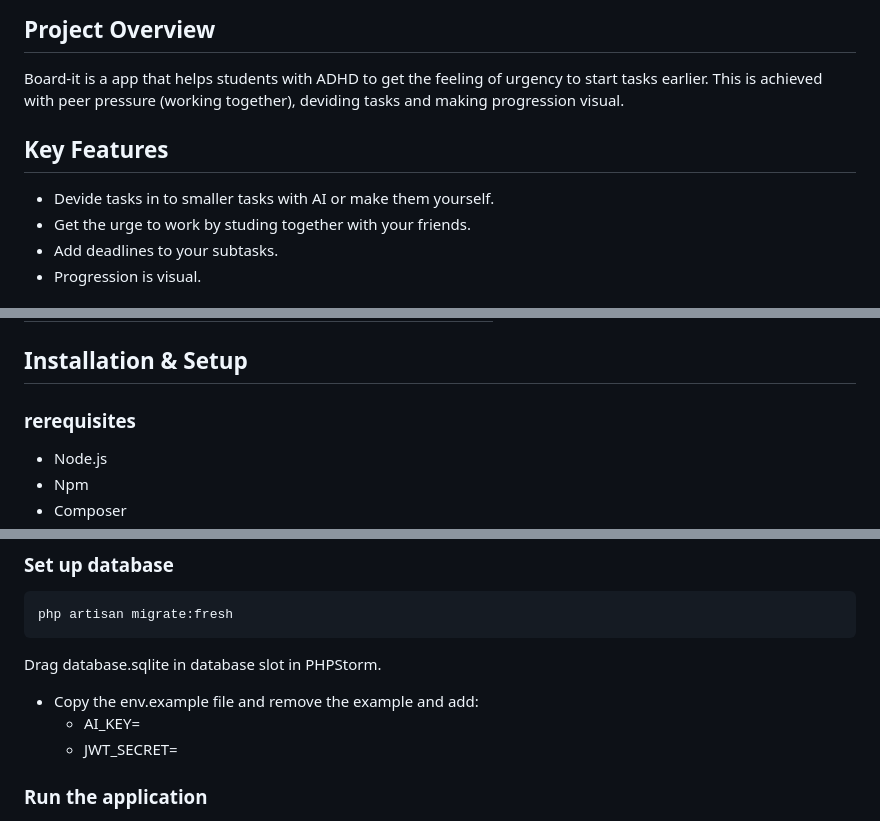
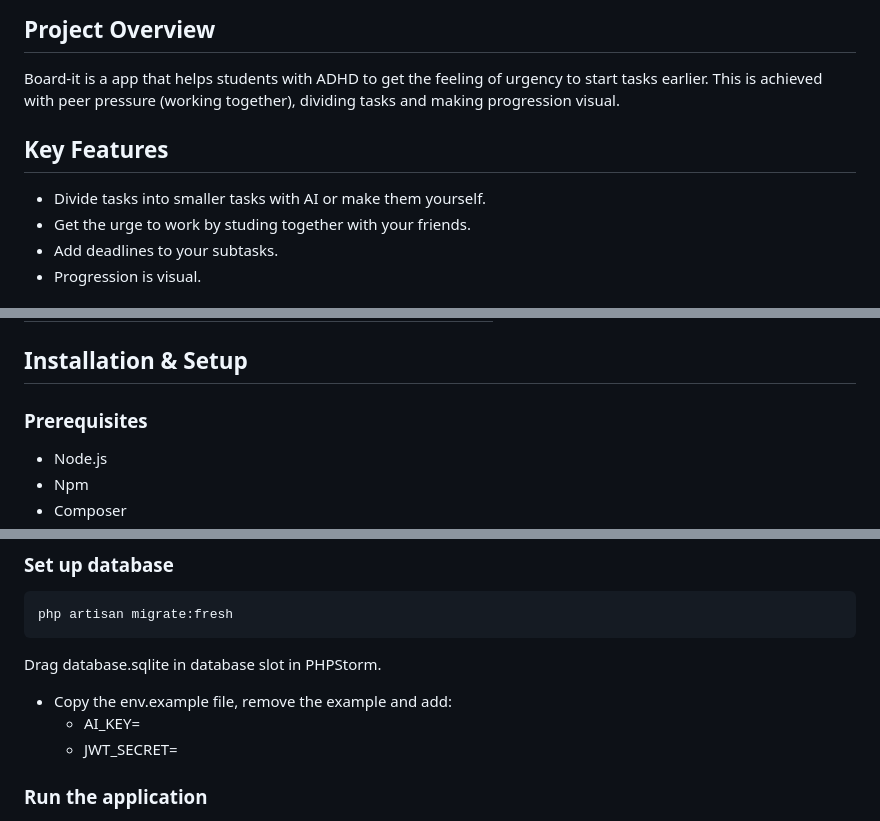
Before and after one commit to dingoskye/tle8-startup, a Markdown page: README.md, 3 parts joined by grey strips. GitHub-like rendering.

Commit message:
ReadMe Grammar Fixes.

```diff
--- a/README.md
+++ b/README.md
@@ -1,11 +1,11 @@
 ## Project Overview
 
 Board-it is a app that helps students with ADHD to get the feeling of urgency to start tasks earlier. This is achieved
-with peer pressure (working together), deviding tasks and making progression visual.
+with peer pressure (working together), dividing tasks and making progression visual.
 
 ## Key Features
 
-- Devide tasks in to smaller tasks with AI or make them yourself.
+- Divide tasks into smaller tasks with AI or make them yourself.
 - Get the urge to work by studing together with your friends.
 - Add deadlines to your subtasks.
 - Progression is visual.
@@ -25,7 +25,7 @@ with peer pressure (working together), deviding tasks and making progression vis
 
 ## Installation & Setup
 
-### rerequisites
+### Prerequisites
 
 - Node.js
 - Npm
@@ -59,7 +59,7 @@ php artisan migrate:fresh
 
 Drag database.sqlite in database slot in PHPStorm.
 
-- Copy the env.example file and remove the example and add:
+- Copy the env.example file, remove the example and add:
     - AI_KEY=
     - JWT_SECRET=
 
```
